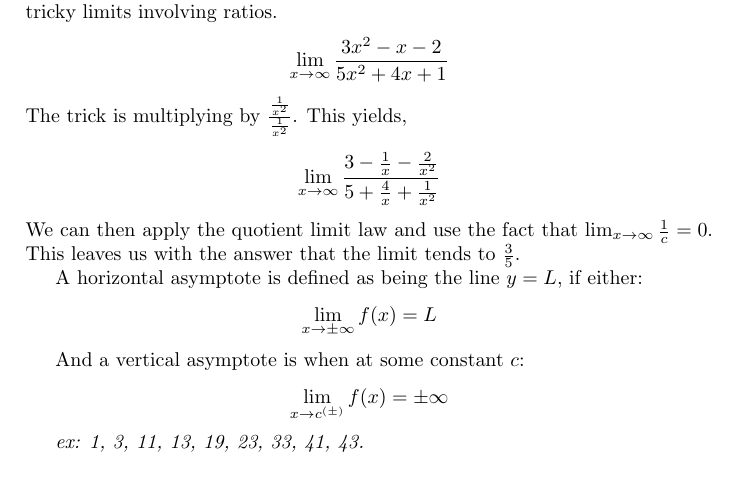
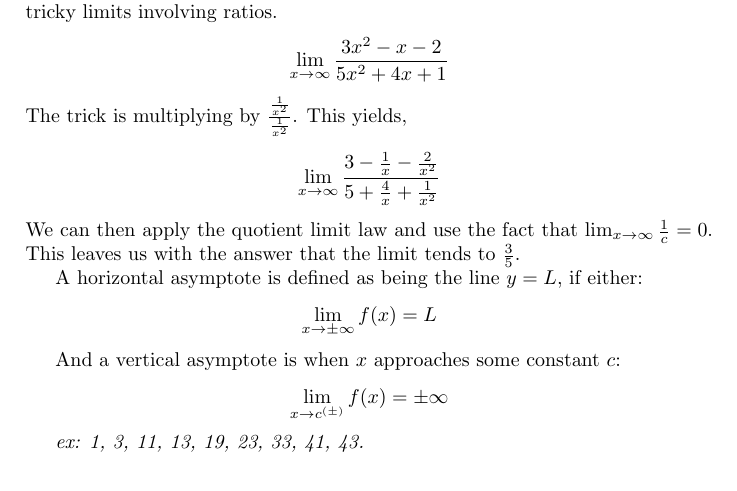
Before and after one commit to aptgetmoo/cap, a LaTeX document (reference.tex): part of page 13 of 51, cut so that both start at the same text. Compiled offline with pdfLaTeX.

Commit message:
fix typo in "infinite limits and asymptotes"

```diff
--- a/reference.tex
+++ b/reference.tex
@@ -456,7 +456,7 @@ $$
 	\lim_{x \to \pm \infty} f(x) = L
 $$
 
-And a vertical asymptote is when at some constant $c$:
+And a vertical asymptote is when $x$ approaches some constant $c$:
 $$
 	\lim_{x \to c^{(\pm)}} f(x) = \pm \infty
 $$
```
